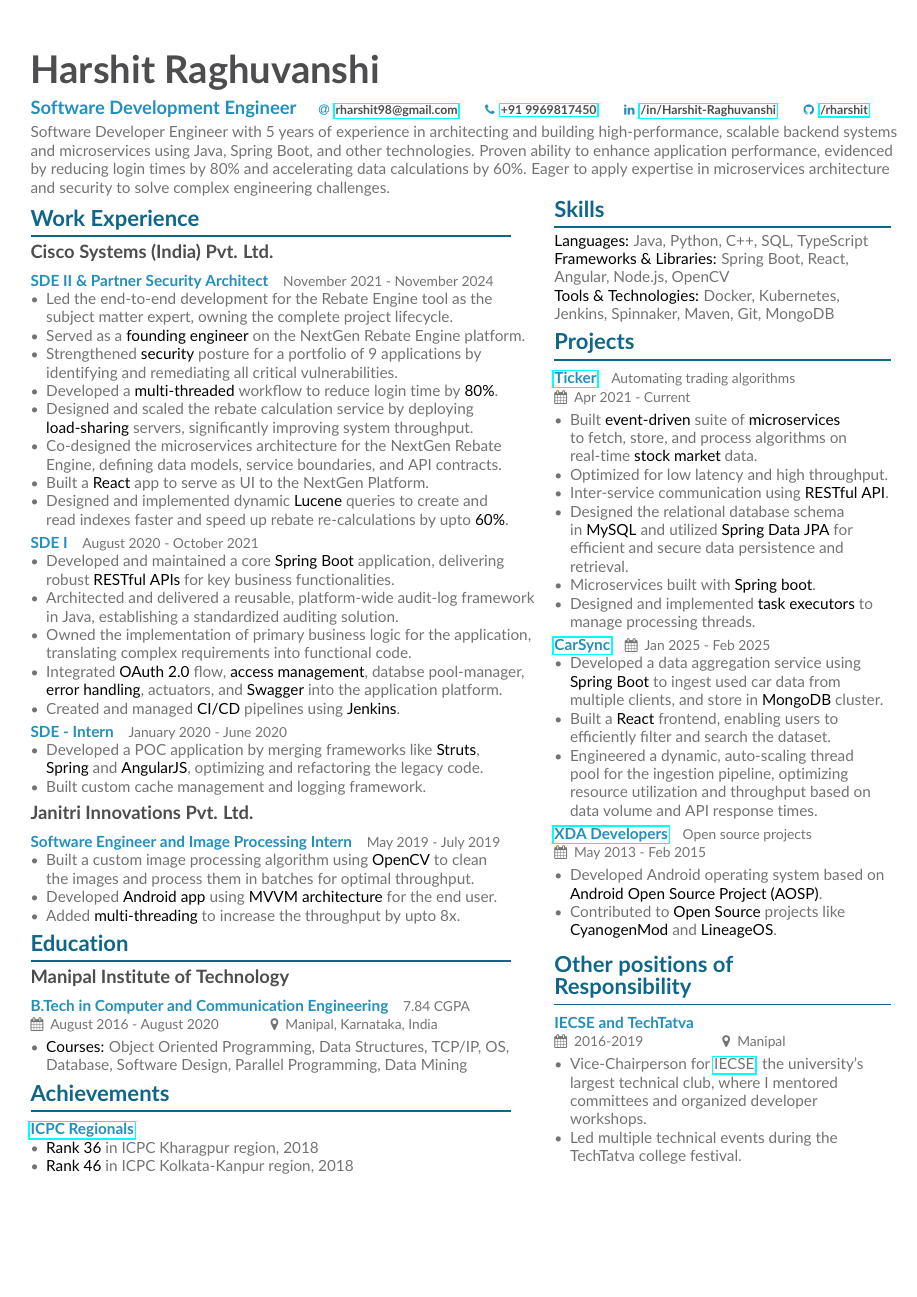
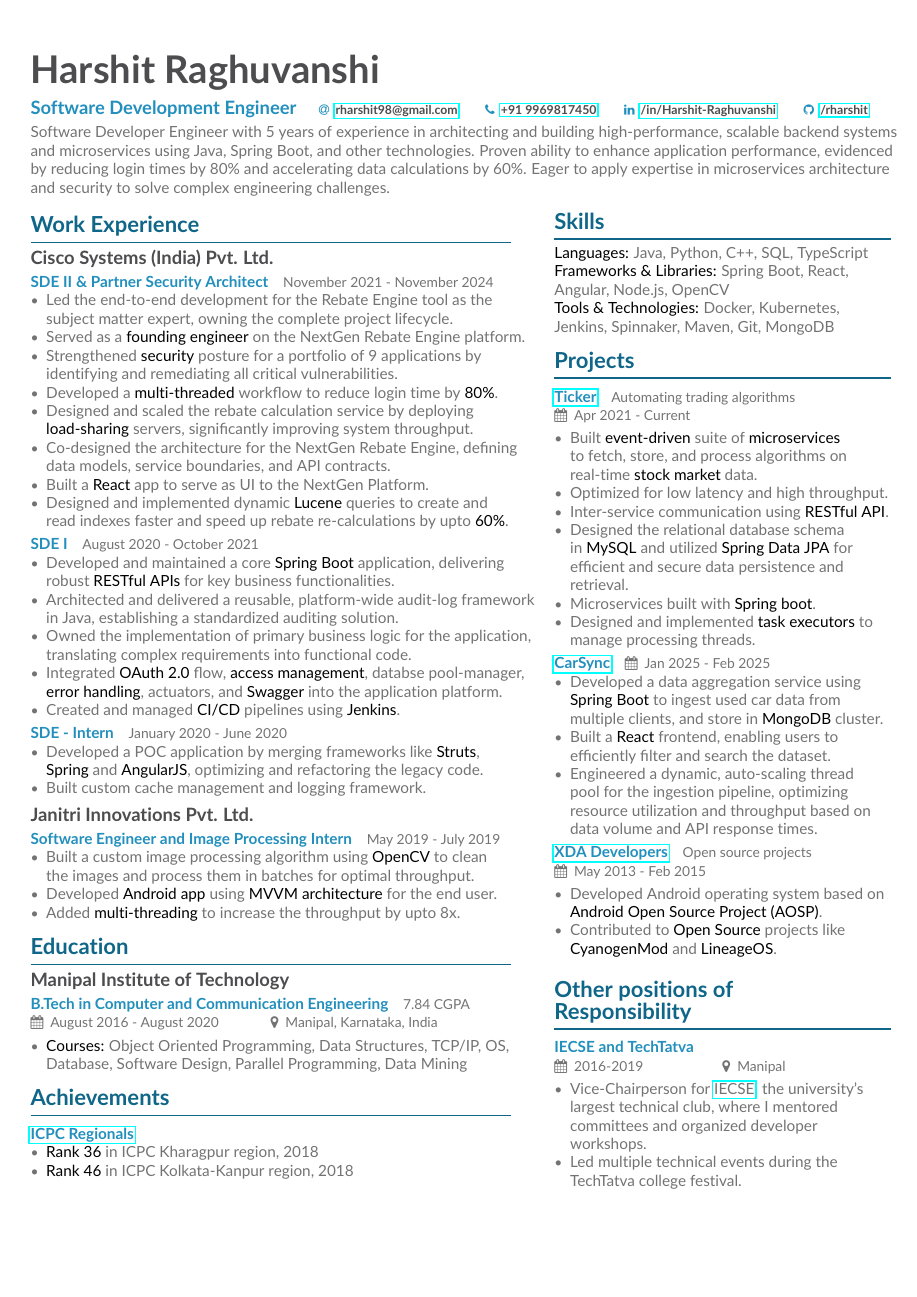
Before and after one commit to rharshit/Resume, a LaTeX CV (Base/main.tex, which reads Base/altacv.cls): the whole page. Compiled offline with pdfLaTeX.

Commit message:
Update resume content in main.tex and adjust spacing in altacv.cls for improved readability; update PDF files

```diff
--- a/Base/altacv.cls
+++ b/Base/altacv.cls
@@ -178,7 +178,7 @@
 \renewenvironment{quote}{\color{accent}\itshape\large}{\par}
 
 \newcommand{\cvsection}[2][]{%
-  \vspace{6pt}%
+  \vspace{10pt}%
   \ifstrequal{#1}{}{}{\marginpar{\vspace*{\dimexpr1pt-\baselineskip}\raggedright\input{#1}}}%
   {\color{heading}\Large\bfseries{#2}}\\[-1ex]%
   {\color{heading}\rule{\linewidth}{1pt}\par}
@@ -336,7 +336,7 @@
 }
 
 \newcommand{\eventheader}[1]{%
-  {\large\color{emphasis}\textbf{#1}\par\smallskip}
+  {\large\color{emphasis}\textbf{#1}\par}
   \normalsize
 }
 
--- a/Base/main.tex
+++ b/Base/main.tex
@@ -117,7 +117,7 @@
   \item Strengthened \imp{security} posture for a portfolio of 9 applications by identifying and remediating all critical vulnerabilities.
   \item Developed a \imp{multi-threaded} workflow to reduce login time by \imp{80\%}.
   \item Designed and scaled the rebate calculation service by deploying \imp{load-sharing} servers, significantly improving system throughput.
-  \item Co-designed the microservices architecture for the NextGen Rebate Engine, defining data models, service boundaries, and API contracts.
+  \item Co-designed the architecture for the NextGen Rebate Engine, defining data models, service boundaries, and API contracts.
   \item Built a \imp{React} app to serve as UI to the NextGen Platform.
   \item Designed and implemented dynamic \imp{Lucene} queries to create and read indexes faster and speed up rebate re-calculations by upto \imp{60\%}.
 \end{itemize}
```
Also changed, not shown: Base/Resume-Harshit_Raghuvanshi.pdf, Base/main.pdf.
